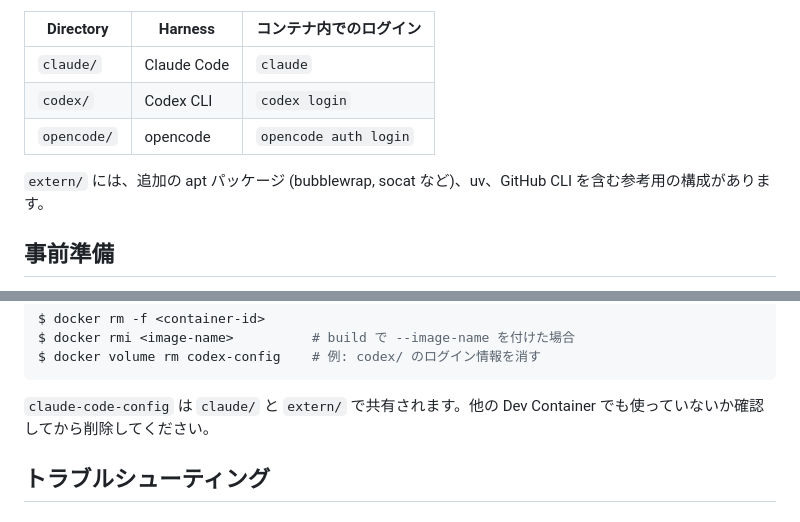
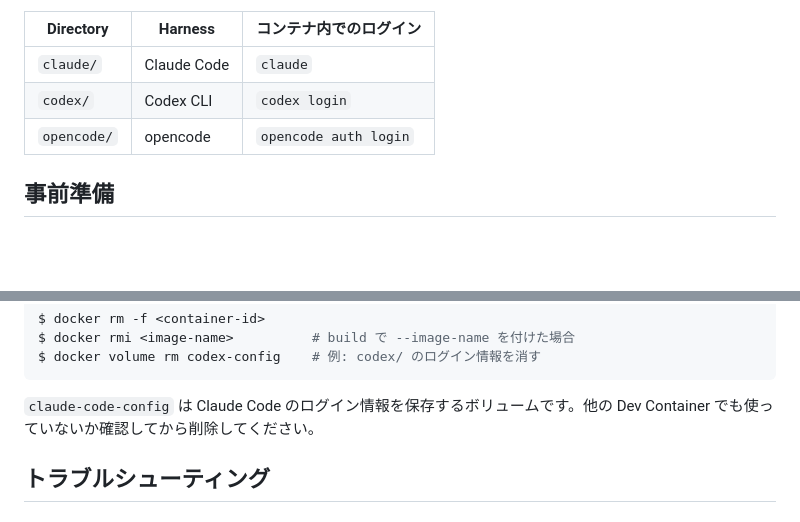
Before and after one commit to MS10-DP-ISSP/ai-programming-tutoirial, a Markdown page: handouts/devcontainer/README.md, 2 parts joined by grey strips. GitHub-like rendering; blank space fills up the shorter version.

Commit message:
Remove extern references from devcontainer README
Co-Authored-By: Claude Sonnet 5.5 <noreply@anthropic.com>

````diff
--- a/handouts/devcontainer/README.md
+++ b/handouts/devcontainer/README.md
@@ -10,8 +10,6 @@ Dev Container の中で動かし、必要なコードとデータだけをマウ
 | `claude/`   | Claude Code | `claude`               |
 | `codex/`    | Codex CLI   | `codex login`          |
 | `opencode/` | opencode    | `opencode auth login`  |
-
-`extern/` には、追加の apt パッケージ (bubblewrap, socat など)、uv、GitHub CLI を含む参考用の構成があります。
 
 ## 事前準備
 
@@ -86,7 +84,7 @@ $ docker rmi <image-name>          # build で --image-name を付けた場合
 $ docker volume rm codex-config    # 例: codex/ のログイン情報を消す
 ```
 
-`claude-code-config` は `claude/` と `extern/` で共有されます。他の Dev Container でも使っていないか確認してから削除してください。
+`claude-code-config` は Claude Code のログイン情報を保存するボリュームです。他の Dev Container でも使っていないか確認してから削除してください。
 
 ## トラブルシューティング
 
````
